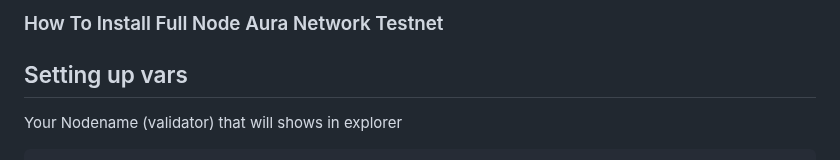
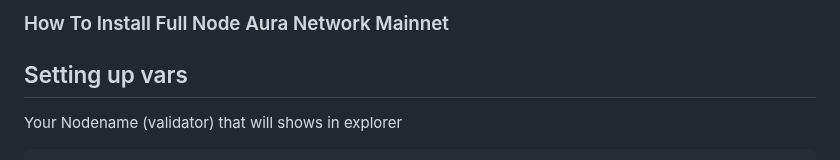
Before and after one commit to konsortech/Node, a Markdown page: Mainnet/Aura/readme.md, the part around the change. GitHub-like rendering.

```diff
--- a/Mainnet/Aura/readme.md
+++ b/Mainnet/Aura/readme.md
@@ -1,4 +1,4 @@
-### How To Install Full Node Aura Network Testnet
+### How To Install Full Node Aura Network Mainnet
 
 ## Setting up vars
 Your Nodename (validator) that will shows in explorer
```
